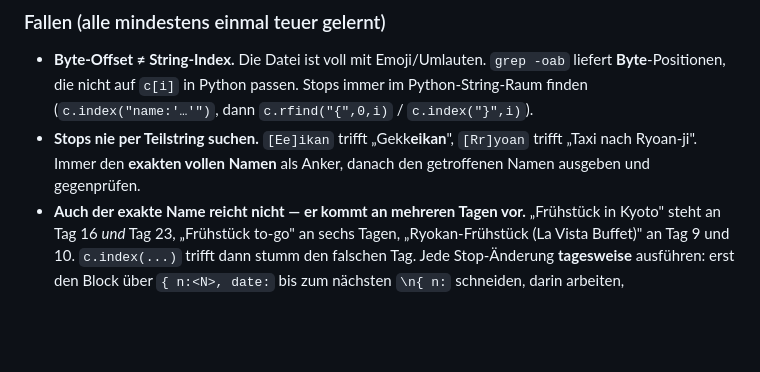
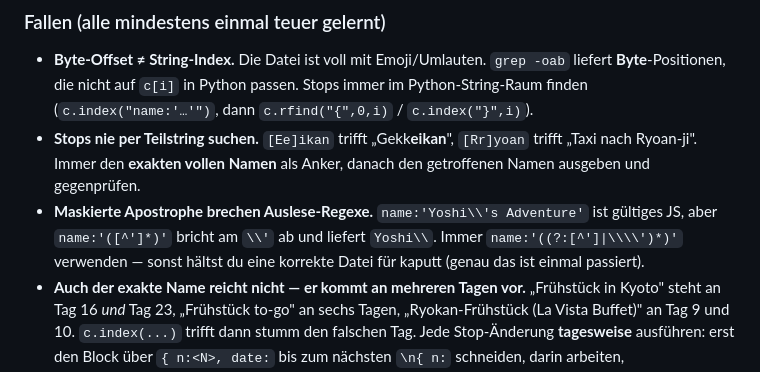
Before and after one commit to bastianstute88/japan, a Markdown page: CLAUDE.md, the part around the change. Drawn GitHub-style; blank space fills up the shorter version.

Commit message:
CLAUDE.md: maskierte Apostrophe als Regex-Falle ergaenzt

```diff
--- a/CLAUDE.md
+++ b/CLAUDE.md
@@ -115,6 +115,9 @@ open(P, 'w', encoding='utf-8').write(c)
 - **Stops nie per Teilstring suchen.** `[Ee]ikan` trifft „Gekk**eikan**", `[Rr]yoan` trifft
   „Taxi nach Ryoan-ji". Immer den **exakten vollen Namen** als Anker, danach den getroffenen
   Namen ausgeben und gegenprüfen.
+- **Maskierte Apostrophe brechen Auslese-Regexe.** `name:'Yoshi\\'s Adventure'` ist gültiges JS,
+  aber `name:'([^']*)'` bricht am `\\'` ab und liefert `Yoshi\\`. Immer `name:'((?:[^']|\\\\')*)'`
+  verwenden — sonst hältst du eine korrekte Datei für kaputt (genau das ist einmal passiert).
 - **Auch der exakte Name reicht nicht — er kommt an mehreren Tagen vor.** „Frühstück in Kyoto"
   steht an Tag 16 *und* Tag 23, „Frühstück to-go" an sechs Tagen, „Ryokan-Frühstück (La Vista
   Buffet)" an Tag 9 und 10. `c.index(...)` trifft dann stumm den falschen Tag. Jede Stop-Änderung
```
